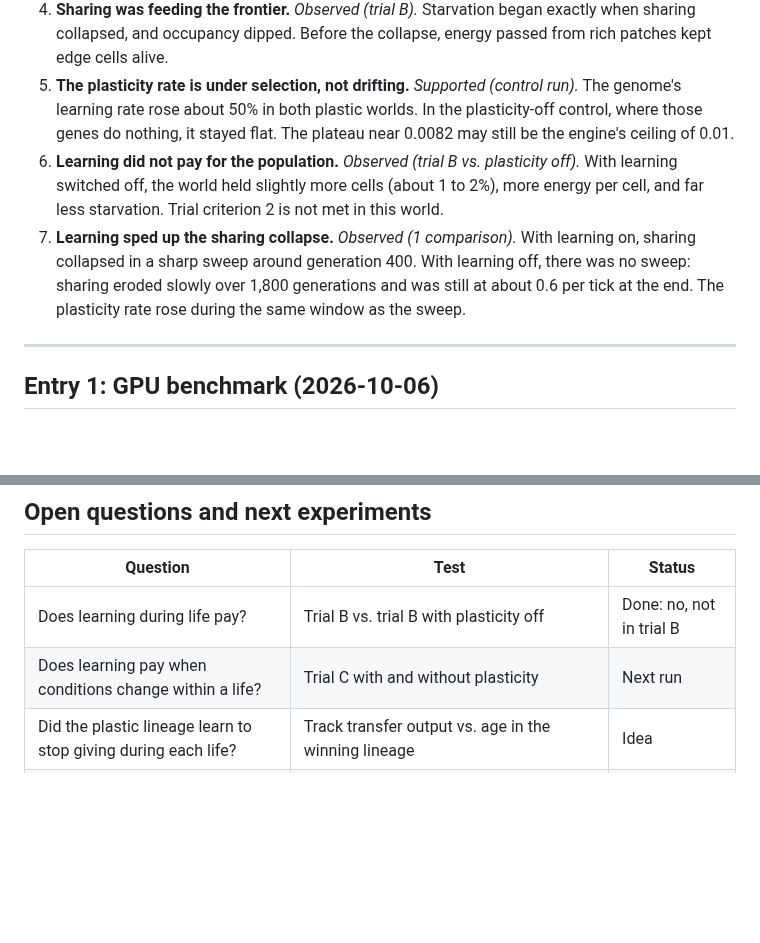
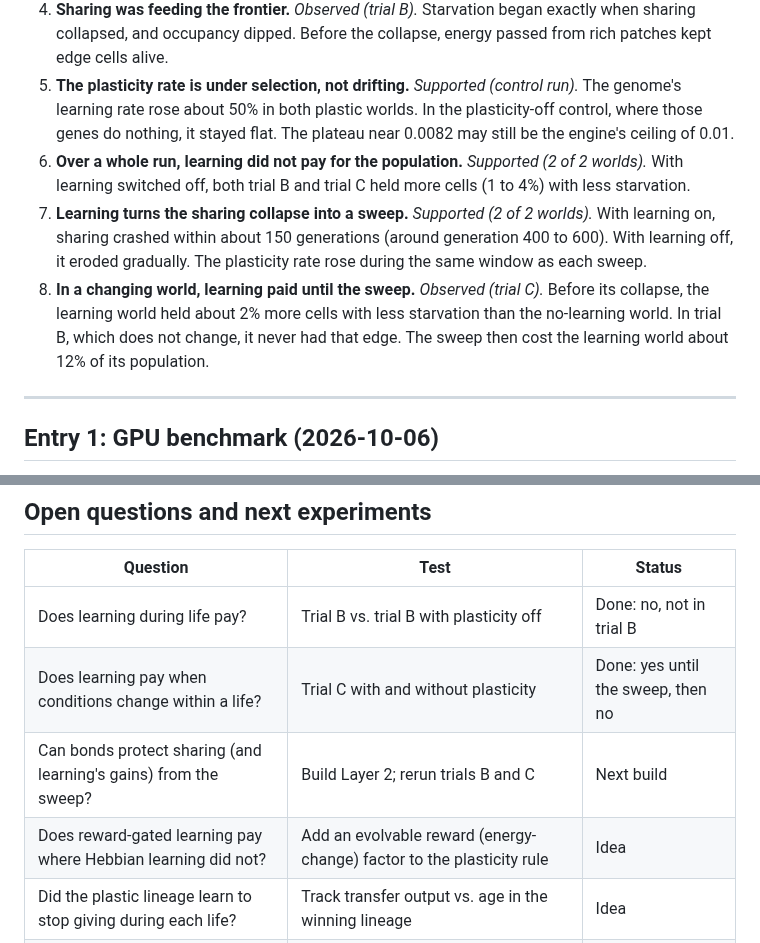
Before and after one commit to steve-perceptivehw/substrata, a Markdown page: reports/lab-notebook.md, 2 parts joined by grey strips. Drawn GitHub-style; blank space fills up the shorter version.

```diff
--- a/reports/lab-notebook.md
+++ b/reports/lab-notebook.md
@@ -17,8 +17,9 @@ Status key: **observed** (seen in data), **supported** (seen more than once, or
 3. **Scarcity shrinks brains.** *Observed (trial B).* Under patchy, scarce energy, the share of the network in use fell steadily (active weights 0.22 to 0.18). With plentiful energy (trial A) it did not fall until late in the run.
 4. **Sharing was feeding the frontier.** *Observed (trial B).* Starvation began exactly when sharing collapsed, and occupancy dipped. Before the collapse, energy passed from rich patches kept edge cells alive.
 5. **The plasticity rate is under selection, not drifting.** *Supported (control run).* The genome's learning rate rose about 50% in both plastic worlds. In the plasticity-off control, where those genes do nothing, it stayed flat. The plateau near 0.0082 may still be the engine's ceiling of 0.01.
-6. **Learning did not pay for the population.** *Observed (trial B vs. plasticity off).* With learning switched off, the world held slightly more cells (about 1 to 2%), more energy per cell, and far less starvation. Trial criterion 2 is not met in this world.
-7. **Learning sped up the sharing collapse.** *Observed (1 comparison).* With learning on, sharing collapsed in a sharp sweep around generation 400. With learning off, there was no sweep: sharing eroded slowly over 1,800 generations and was still at about 0.6 per tick at the end. The plasticity rate rose during the same window as the sweep.
+6. **Over a whole run, learning did not pay for the population.** *Supported (2 of 2 worlds).* With learning switched off, both trial B and trial C held more cells (1 to 4%) with less starvation.
+7. **Learning turns the sharing collapse into a sweep.** *Supported (2 of 2 worlds).* With learning on, sharing crashed within about 150 generations (around generation 400 to 600). With learning off, it eroded gradually. The plasticity rate rose during the same window as each sweep.
+8. **In a changing world, learning paid until the sweep.** *Observed (trial C).* Before its collapse, the learning world held about 2% more cells with less starvation than the no-learning world. In trial B, which does not change, it never had that edge. The sweep then cost the learning world about 12% of its population.
 
 ---
 
@@ -121,7 +159,9 @@ Status key: **observed** (seen in data), **supported** (seen more than once, or
 | Question | Test | Status |
 |---|---|---|
 | Does learning during life pay? | Trial B vs. trial B with plasticity off | Done: no, not in trial B |
-| Does learning pay when conditions change within a life? | Trial C with and without plasticity | Next run |
+| Does learning pay when conditions change within a life? | Trial C with and without plasticity | Done: yes until the sweep, then no |
+| Can bonds protect sharing (and learning's gains) from the sweep? | Build Layer 2; rerun trials B and C | Next build |
+| Does reward-gated learning pay where Hebbian learning did not? | Add an evolvable reward (energy-change) factor to the plasticity rule | Idea |
 | Did the plastic lineage learn to stop giving during each life? | Track transfer output vs. age in the winning lineage | Idea |
 | Is the sharing collapse kin selection? | Ladder B (Layer 3 off, everyone stays a clone): sharing should persist | Queued |
 | Is the plasticity plateau a ceiling? | Rerun trial B with `layers.eta_scale = 0.05` | Idea |
```
Also changed, not shown: other parts of reports/lab-notebook.md (+37 -0 lines), reports/figures/fig6_plasticity_test_c.png (added), 4 other files.
